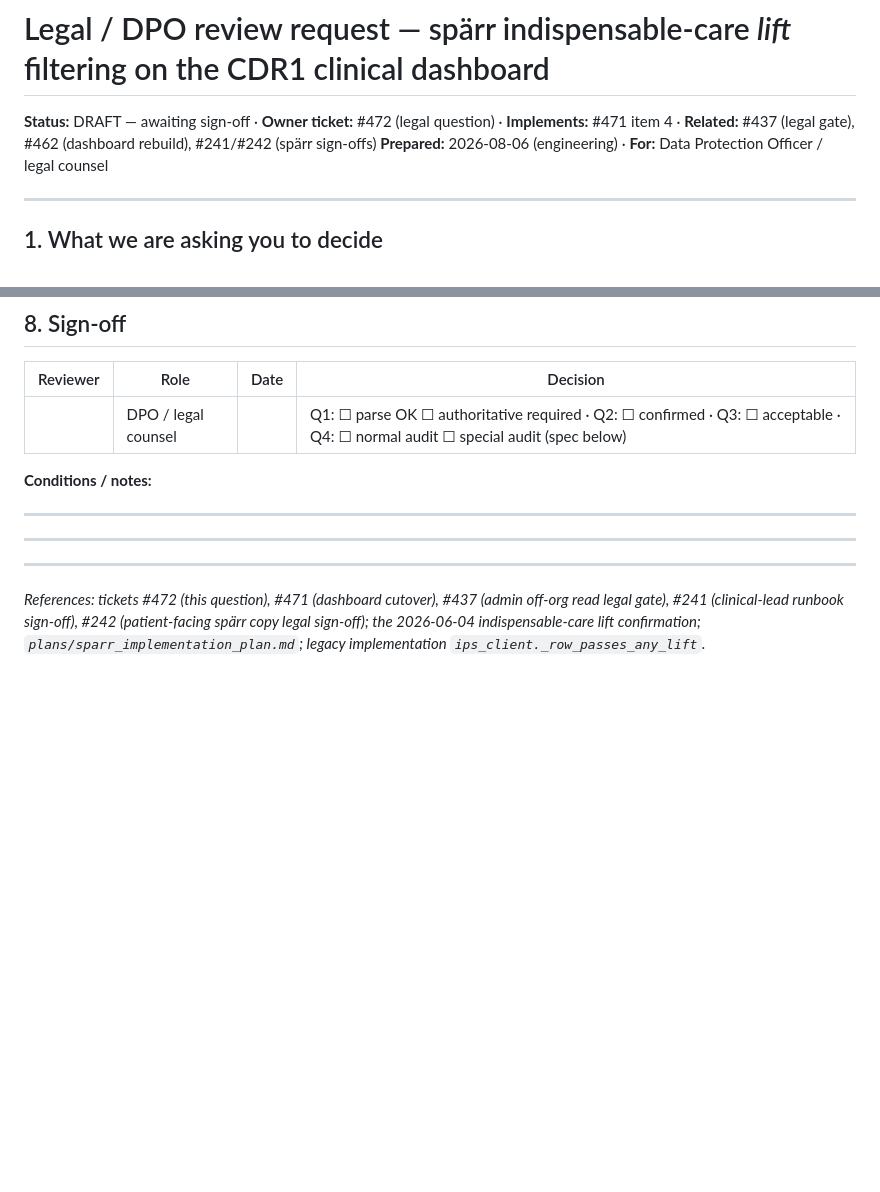
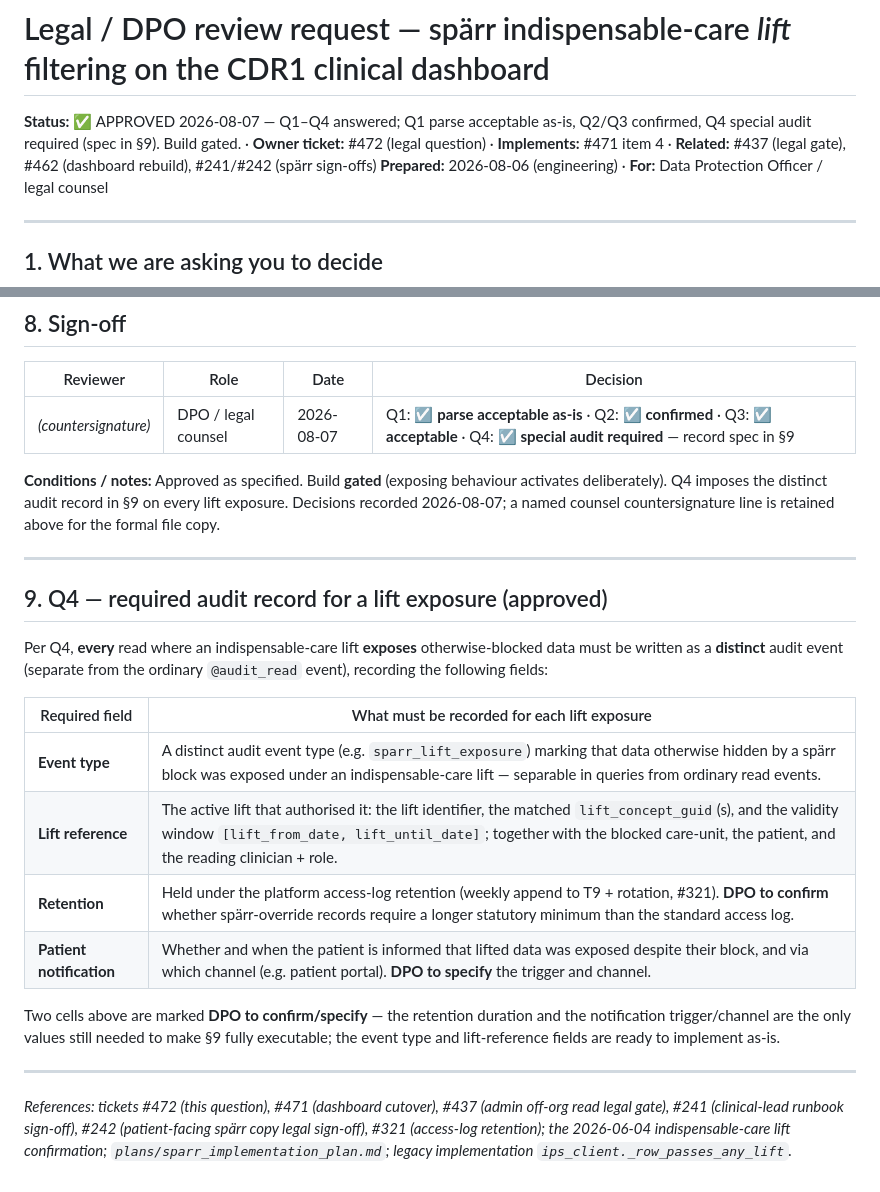
Before and after one commit to profingvar/dashboard.pdhc, a Markdown page: docs/sparr_lift_legal_review_472.md, 2 parts joined by grey strips. Rendered like a GitHub page; blank space fills up the shorter version.

Commit message:
#472/#471.4: record DPO sign-off (Q1 parse OK, Q2/Q3 confirmed, Q4 special audit)
Q1 parse code_canonical acceptable as-is; Q2 exposure rule confirmed; Q3 safe
fallback confirmed; Q4 special audit REQUIRED — added §9 audit-record table
(event type, lift reference, retention, patient-notification). Two Q4 cells
(retention duration, notification trigger/channel) still need DPO values;
event-type + lift-reference are implementation-ready. #471.4 now unblocked as a
gated port; build not yet done.

Co-Authored-By: Claude Opus 4.8 <noreply@anthropic.com>

```diff
--- a/docs/sparr_lift_legal_review_472.md
+++ b/docs/sparr_lift_legal_review_472.md
@@ -1,6 +1,6 @@
 # Legal / DPO review request — spärr indispensable-care *lift* filtering on the CDR1 clinical dashboard
 
-**Status:** DRAFT — awaiting sign-off · **Owner ticket:** #472 (legal question) · **Implements:** #471 item 4 · **Related:** #437 (legal gate), #462 (dashboard rebuild), #241/#242 (spärr sign-offs)
+**Status:** ✅ APPROVED 2026-08-07 — Q1–Q4 answered; Q1 parse acceptable as-is, Q2/Q3 confirmed, Q4 special audit required (spec in §9). Build gated. · **Owner ticket:** #472 (legal question) · **Implements:** #471 item 4 · **Related:** #437 (legal gate), #462 (dashboard rebuild), #241/#242 (spärr sign-offs)
 **Prepared:** 2026-08-06 (engineering) · **For:** Data Protection Officer / legal counsel
 
 ---
@@ -84,14 +84,25 @@ On a yes to Q1–Q4 (with any Q4 audit conditions), this becomes a small, low-ri
 
 | Reviewer | Role | Date | Decision |
 |---|---|---|---|
-|  | DPO / legal counsel |  | Q1: ☐ parse OK ☐ authoritative required · Q2: ☐ confirmed · Q3: ☐ acceptable · Q4: ☐ normal audit ☐ special audit (spec below) |
+| _(countersignature)_ | DPO / legal counsel | 2026-08-07 | Q1: ☑ **parse acceptable as-is** · Q2: ☑ **confirmed** · Q3: ☑ **acceptable** · Q4: ☑ **special audit required** — record spec in §9 |
 
-**Conditions / notes:**
-
-_______________________________________________________________________________
-
-_______________________________________________________________________________
+**Conditions / notes:** Approved as specified. Build **gated** (exposing behaviour activates deliberately). Q4 imposes the distinct audit record in §9 on every lift exposure. Decisions recorded 2026-08-07; a named counsel countersignature line is retained above for the formal file copy.
 
 ---
 
-*References: tickets #472 (this question), #471 (dashboard cutover), #437 (admin off-org read legal gate), #241 (clinical-lead runbook sign-off), #242 (patient-facing spärr copy legal sign-off); the 2026-06-04 indispensable-care lift confirmation; `plans/sparr_implementation_plan.md`; legacy implementation `ips_client._row_passes_any_lift`.*
+## 9. Q4 — required audit record for a lift exposure (approved)
+
+Per Q4, **every** read where an indispensable-care lift **exposes** otherwise-blocked data must be written as a **distinct** audit event (separate from the ordinary `@audit_read` event), recording the following fields:
+
+| Required field | What must be recorded for each lift exposure |
+|---|---|
+| **Event type** | A distinct audit event type (e.g. `sparr_lift_exposure`) marking that data otherwise hidden by a spärr block was exposed under an indispensable-care lift — separable in queries from ordinary read events. |
+| **Lift reference** | The active lift that authorised it: the lift identifier, the matched `lift_concept_guid`(s), and the validity window `[lift_from_date, lift_until_date]`; together with the blocked care-unit, the patient, and the reading clinician + role. |
+| **Retention** | Held under the platform access-log retention (weekly append to T9 + rotation, #321). **DPO to confirm** whether spärr-override records require a longer statutory minimum than the standard access log. |
+| **Patient notification** | Whether and when the patient is informed that lifted data was exposed despite their block, and via which channel (e.g. patient portal). **DPO to specify** the trigger and channel. |
+
+Two cells above are marked **DPO to confirm/specify** — the retention duration and the notification trigger/channel are the only values still needed to make §9 fully executable; the event type and lift-reference fields are ready to implement as-is.
+
+---
+
+*References: tickets #472 (this question), #471 (dashboard cutover), #437 (admin off-org read legal gate), #241 (clinical-lead runbook sign-off), #242 (patient-facing spärr copy legal sign-off), #321 (access-log retention); the 2026-06-04 indispensable-care lift confirmation; `plans/sparr_implementation_plan.md`; legacy implementation `ips_client._row_passes_any_lift`.*
```
